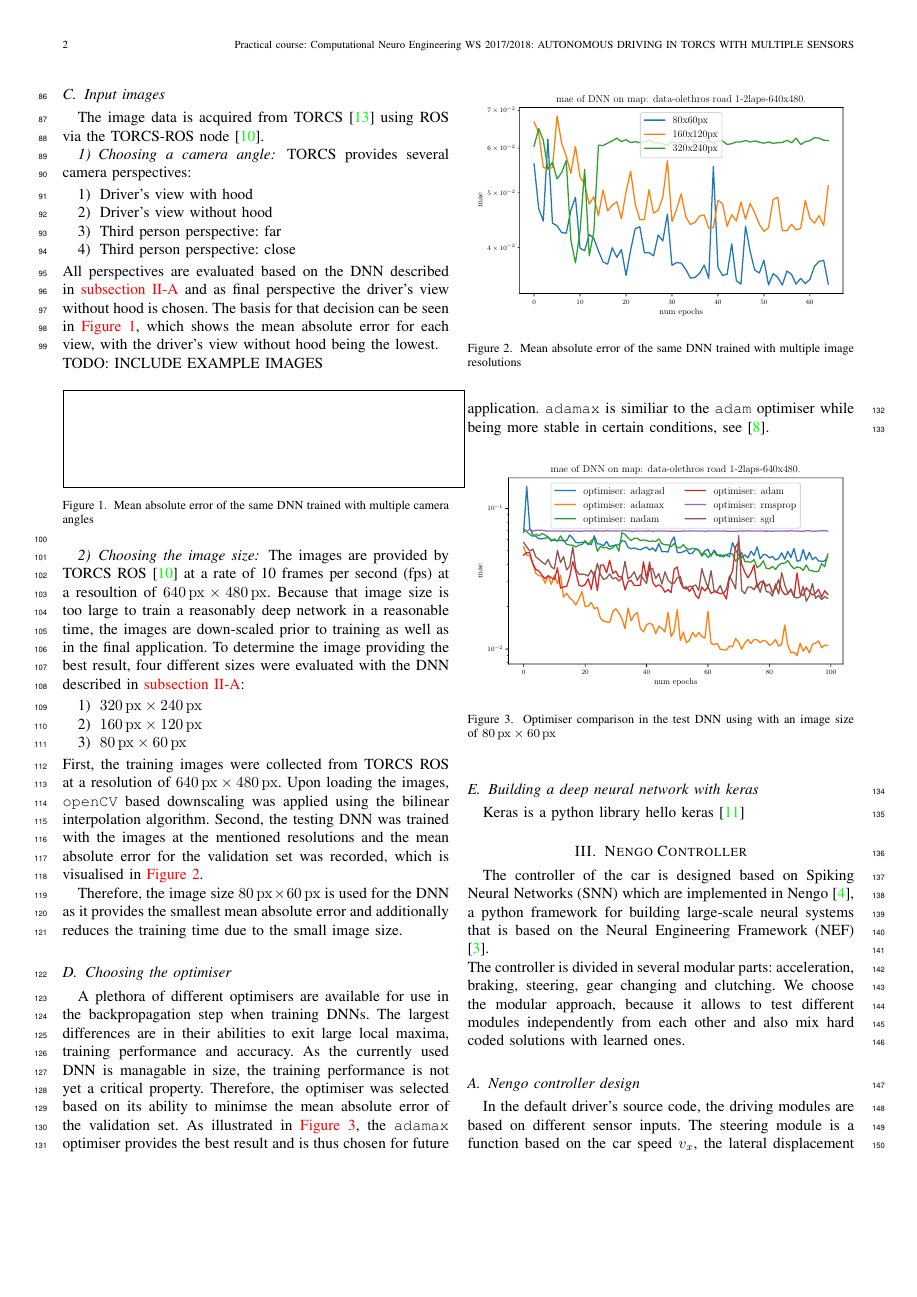
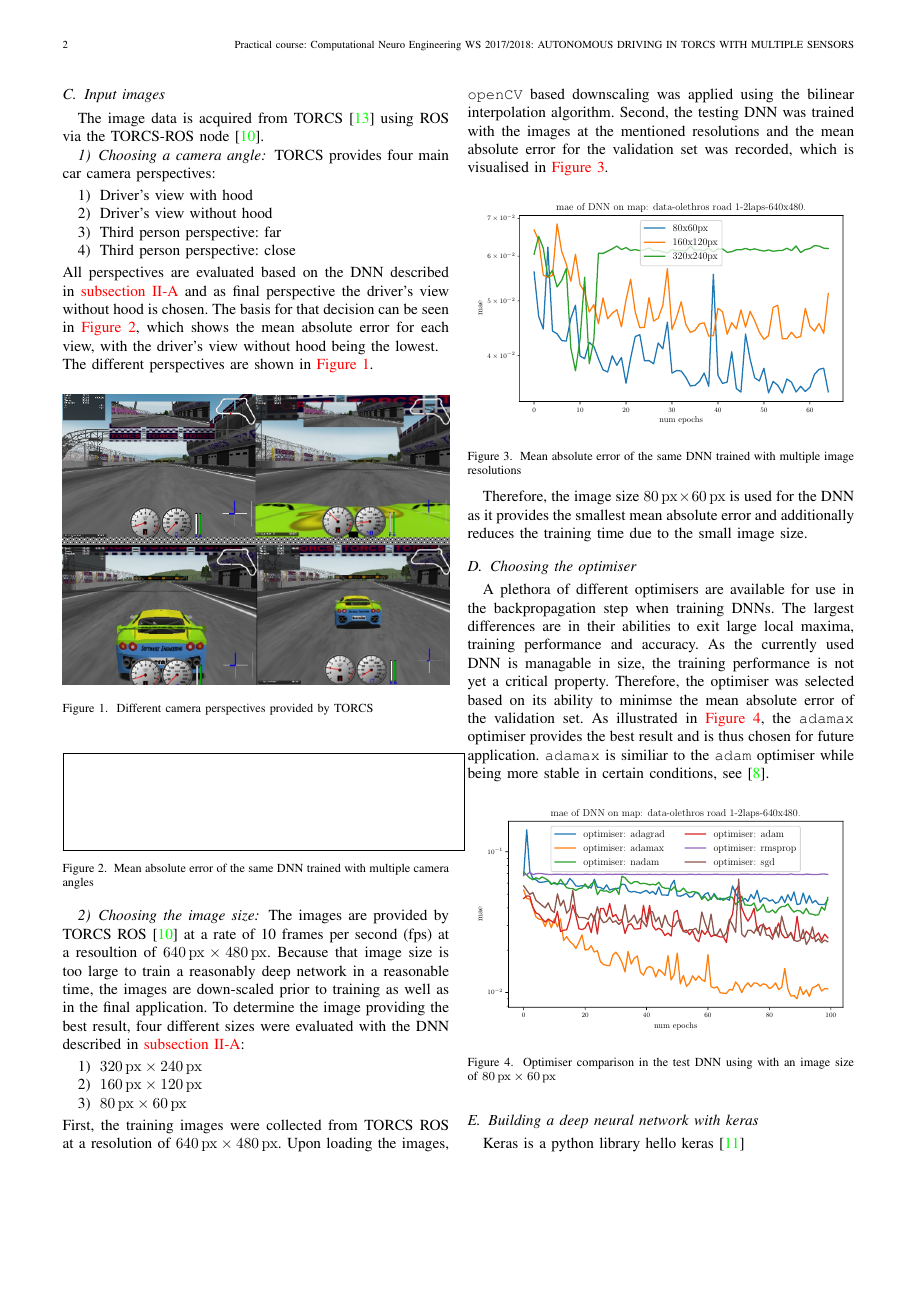
Before and after one commit to nimarb/torcs-autonomous-driving, a LaTeX paper (report/final-report-torcs-autonomous-driving.tex): page 2 of 5. Compiled offline with pdfLaTeX; a missing font is replaced by an installed copy or a similar font; a LaTeX package or settings file that is missing is left out.

Commit message:
Add: TORCS camera perspectives

```diff
--- a/report/final-report-torcs-autonomous-driving.tex
+++ b/report/final-report-torcs-autonomous-driving.tex
@@ -183,18 +183,24 @@ The remaining tracks are used to train the DNN and to determine its hyperparamet
 The image data is acquired from TORCS \cite{TORCS} using ROS via the TORCS-ROS node \cite{mirus_torcs-ros_2017}.
 
 \subsubsection{Choosing a camera angle}
-TORCS provides several camera perspectives:
+TORCS provides four main car camera perspectives:
 \begin{enumerate}
 	\item Driver's view with hood
 	\item Driver's view without hood
 	\item Third person perspective: far
 	\item Third person perspective: close
-	%\item TODO: CHECK ALL TORCS VIEWS
 \end{enumerate}
 All perspectives are evaluated based on the DNN described in \autoref{ssc:testing-dnn}
 and as final perspective the driver's view without hood is chosen. The basis for that decision can be seen in
 \autoref{fig:camera-evaluation}, which shows the mean absolute error for each view, with the driver's view without hood being the lowest.\\
-TODO: INCLUDE EXAMPLE IMAGES
+The different perspectives are shown in \autoref{fig:car_views}.
+\begin{figure}[ht]
+	\centering
+	\includegraphics[width=\columnwidth]{attachments/car_view_compilation.png}
+	\caption{Different camera perspectives provided by TORCS}
+	\label{fig:car_views}
+\end{figure}
+
 \begin{figure}[ht]
 	\centering
 	\fbox{\rule{0pt}{2cm} \rule{1.0\linewidth}{0pt}}
```
Also changed, not shown: report/attachments/car_view_compilation.png (added), report/final-report-torcs-autonomous-driving.tex (2 more changed lines).
